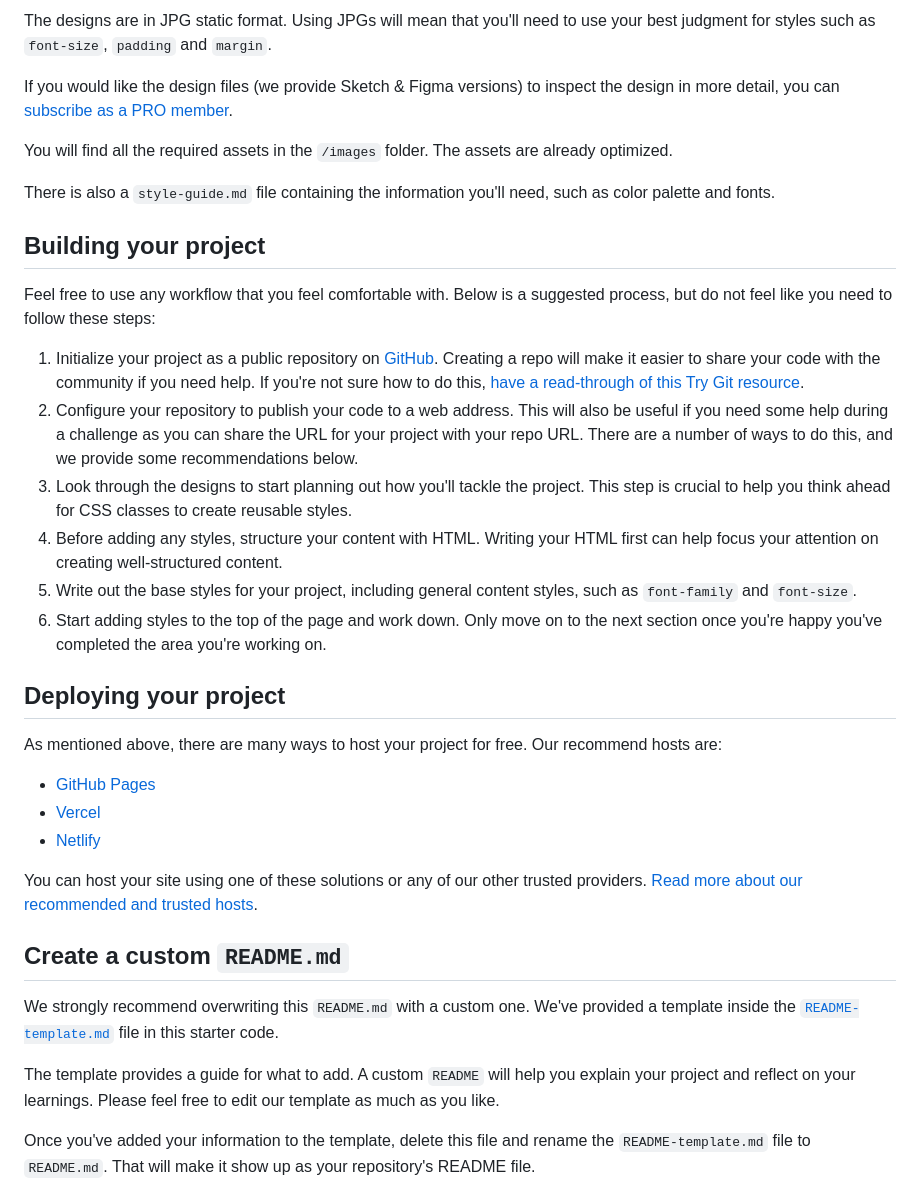
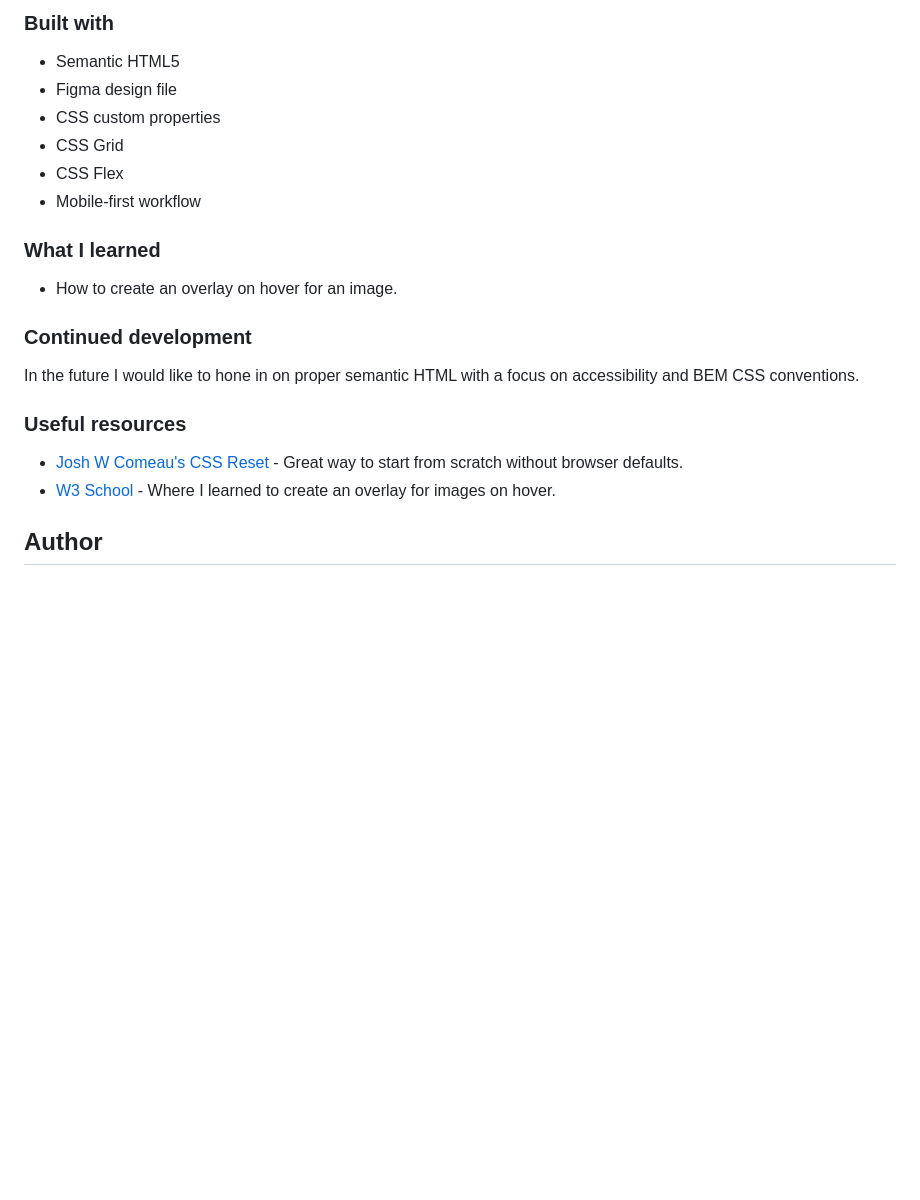
Before and after one commit to almanzarsaul/frontend-mentor-nft-preview-card, a Markdown page: README.md, the part around the change printed below. GitHub-like rendering; blank space fills up the shorter version.

```diff
--- a/README.md
+++ b/README.md
@@ -29,38 +38,25 @@ Your task is to build out the project to the designs inside the `/design` folder
 
-The designs are in JPG static format. Using JPGs will mean that you'll need to use your best judgment for styles such as `font-size`, `padding` and `margin`.
+### Built with
 
-If you would like the design files (we provide Sketch & Figma versions) to inspect the design in more detail, you can [subscribe as a PRO member](https://www.frontendmentor.io/pro).
+- Semantic HTML5
+- Figma design file
+- CSS custom properties
+- CSS Grid
+- CSS Flex
+- Mobile-first workflow
 
-You will find all the required assets in the `/images` folder. The assets are already optimized.
+### What I learned
 
-There is also a `style-guide.md` file containing the information you'll need, such as color palette and fonts.
+- How to create an overlay on hover for an image.
 
-## Building your project
+### Continued development
 
-Feel free to use any workflow that you feel comfortable with. Below is a suggested process, but do not feel like you need to follow these steps:
+In the future I would like to hone in on proper semantic HTML with a focus on accessibility and BEM CSS conventions.
 
-1. Initialize your project as a public repository on [GitHub](https://github.com/). Creating a repo will make it easier to share your code with the community if you need help. If you're not sure how to do this, [have a read-through of this Try Git resource](https://try.github.io/).
-2. Configure your repository to publish your code to a web address. This will also be useful if you need some help during a challenge as you can share the URL for your project with your repo URL. There are a number of ways to do this, and we provide some recommendations below.
-3. Look through the designs to start planning out how you'll tackle the project. This step is crucial to help you think ahead for CSS classes to create reusable styles.
-4. Before adding any styles, structure your content with HTML. Writing your HTML first can help focus your attention on creating well-structured content.
-5. Write out the base styles for your project, including general content styles, such as `font-family` and `font-size`.
-6. Start adding styles to the top of the page and work down. Only move on to the next section once you're happy you've completed the area you're working on.
+### Useful resources
 
-## Deploying your project
+- [Josh W Comeau's CSS Reset](https://www.joshwcomeau.com/css/custom-css-reset/) - Great way to start from scratch without browser defaults.
+- [W3 School](https://www.w3schools.com/howto/howto_css_image_overlay.asp) - Where I learned to create an overlay for images on hover.
 
-As mentioned above, there are many ways to host your project for free. Our recommend hosts are:
+## Author
 
-- [GitHub Pages](https://pages.github.com/)
-- [Vercel](https://vercel.com/)
-- [Netlify](https://www.netlify.com/)
-
-You can host your site using one of these solutions or any of our other trusted providers. [Read more about our recommended and trusted hosts](https://medium.com/frontend-mentor/frontend-mentor-trusted-hosting-providers-bf000dfebe).
-
-## Create a custom `README.md`
-
-We strongly recommend overwriting this `README.md` with a custom one. We've provided a template inside the [`README-template.md`](./README-template.md) file in this starter code.
-
-The template provides a guide for what to add. A custom `README` will help you explain your project and reflect on your learnings. Please feel free to edit our template as much as you like.
-
-Once you've added your information to the template, delete this file and rename the `README-template.md` file to `README.md`. That will make it show up as your repository's README file.
-
```
Also changed, not shown: other parts of README.md (+26 -41 lines), README-template.md (deleted, +0 -111 lines), solutions/desktop-solution.png (added), solutions/mobile-solution.png (added).
